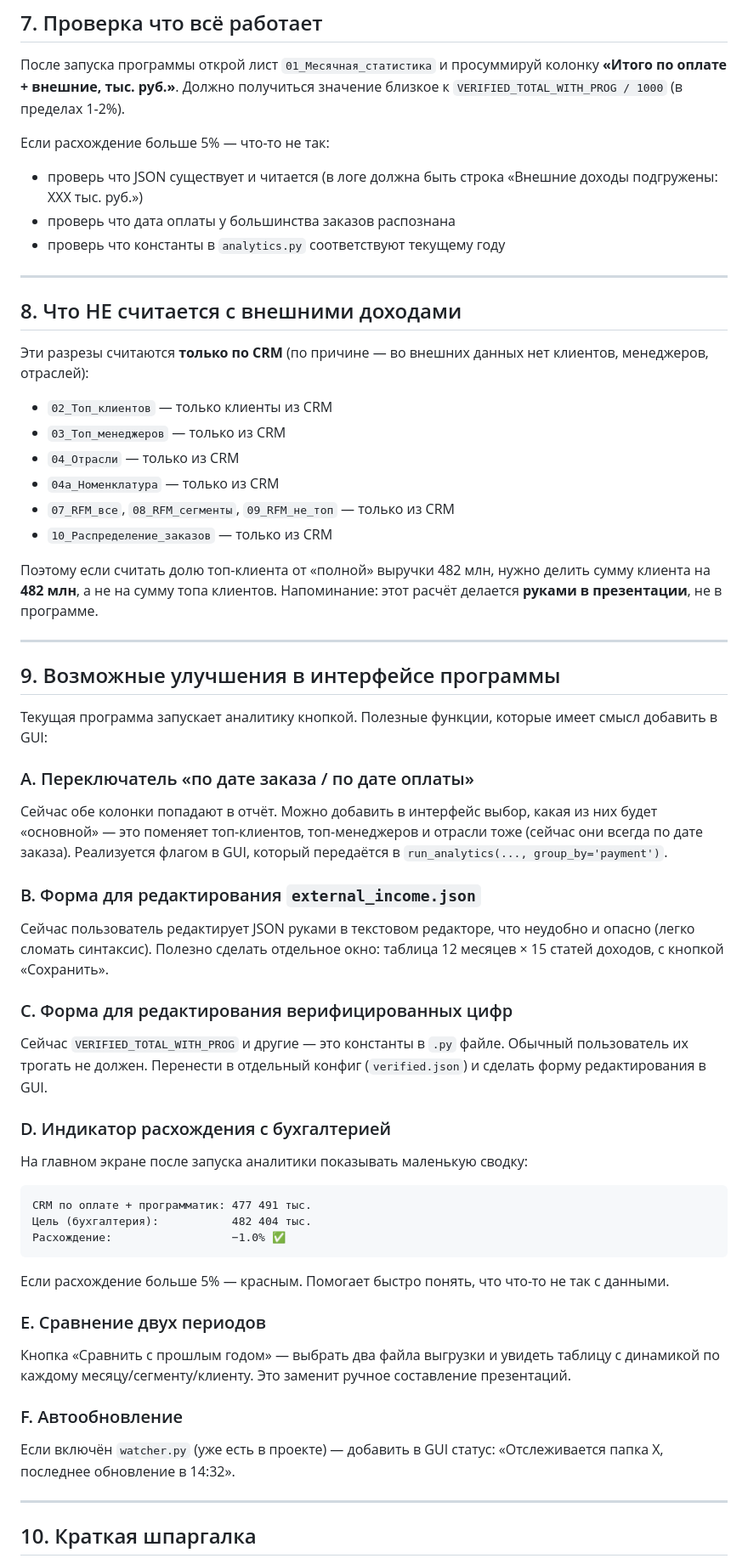
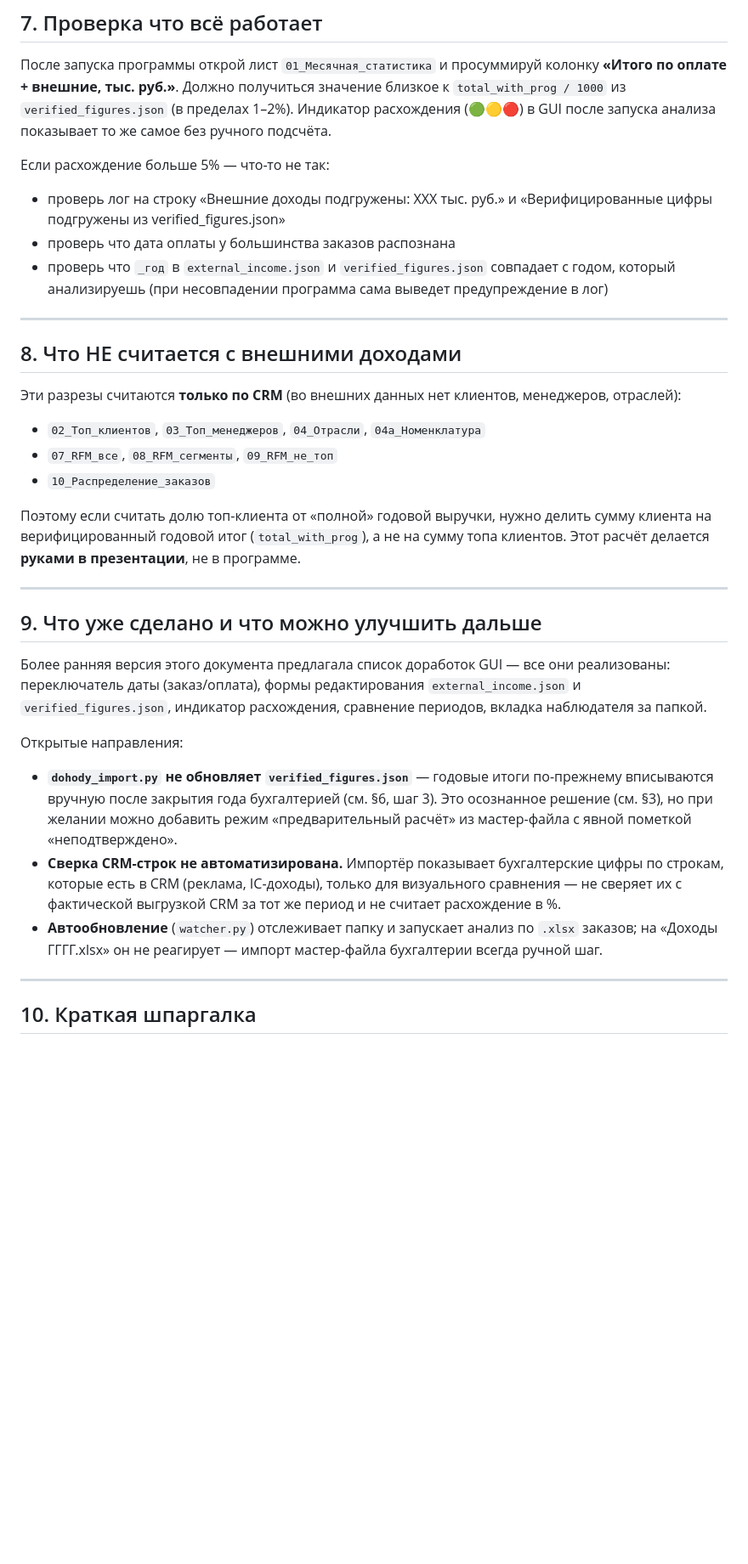
Before and after one commit to usernickname000/ajur_analytics, a Markdown page: ИНСТРУКЦИЯ.md, the part around one of its changes. Shown at 85% size. Rendered like a GitHub page; blank space fills up the shorter version.

````diff
--- a/ИНСТРУКЦИЯ.md
+++ b/ИНСТРУКЦИЯ.md
@@ -146,73 +157,57 @@ VERIFIED_ADVERTISING_NO_EVENTS     = 260_000_000
 
 После запуска программы открой лист `01_Месячная_статистика` и просуммируй
 колонку **«Итого по оплате + внешние, тыс. руб.»**. Должно получиться
-значение близкое к `VERIFIED_TOTAL_WITH_PROG / 1000` (в пределах 1-2%).
+значение близкое к `total_with_prog / 1000` из `verified_figures.json`
+(в пределах 1–2%). Индикатор расхождения (🟢🟡🔴) в GUI после запуска
+анализа показывает то же самое без ручного подсчёта.
 
 Если расхождение больше 5% — что-то не так:
-- проверь что JSON существует и читается (в логе должна быть строка
-  «Внешние доходы подгружены: XXX тыс. руб.»)
+- проверь лог на строку «Внешние доходы подгружены: XXX тыс. руб.» и
+  «Верифицированные цифры подгружены из verified_figures.json»
 - проверь что дата оплаты у большинства заказов распознана
-- проверь что константы в `analytics.py` соответствуют текущему году
+- проверь что `_год` в `external_income.json` и `verified_figures.json`
+  совпадает с годом, который анализируешь (при несовпадении программа
+  сама выведет предупреждение в лог)
 
 ---
 
 ## 8. Что НЕ считается с внешними доходами
 
-Эти разрезы считаются **только по CRM** (по причине — во внешних данных
-нет клиентов, менеджеров, отраслей):
+Эти разрезы считаются **только по CRM** (во внешних данных нет клиентов,
+менеджеров, отраслей):
 
-- `02_Топ_клиентов` — только клиенты из CRM
-- `03_Топ_менеджеров` — только из CRM
-- `04_Отрасли` — только из CRM
-- `04а_Номенклатура` — только из CRM
-- `07_RFM_все`, `08_RFM_сегменты`, `09_RFM_не_топ` — только из CRM
-- `10_Распределение_заказов` — только из CRM
+- `02_Топ_клиентов`, `03_Топ_менеджеров`, `04_Отрасли`, `04а_Номенклатура`
+- `07_RFM_все`, `08_RFM_сегменты`, `09_RFM_не_топ`
+- `10_Распределение_заказов`
 
-Поэтому если считать долю топ-клиента от «полной» выручки 482 млн, нужно
-делить сумму клиента на **482 млн**, а не на сумму топа клиентов.
-Напоминание: этот расчёт делается **руками в презентации**, не в программе.
+Поэтому если считать долю топ-клиента от «полной» годовой выручки, нужно
+делить сумму клиента на верифицированный годовой итог (`total_with_prog`),
+а не на сумму топа клиентов. Этот расчёт делается **руками в презентации**,
+не в программе.
 
 ---
 
-## 9. Возможные улучшения в интерфейсе программы
+## 9. Что уже сделано и что можно улучшить дальше
 
-Текущая программа запускает аналитику кнопкой. Полезные функции, которые
-имеет смысл добавить в GUI:
+Более ранняя версия этого документа предлагала список доработок GUI —
+все они реализованы: переключатель даты (заказ/оплата), формы
+редактирования `external_income.json` и `verified_figures.json`,
+индикатор расхождения, сравнение периодов, вкладка наблюдателя за папкой.
 
-### A. Переключатель «по дате заказа / по дате оплаты»
-Сейчас обе колонки попадают в отчёт. Можно добавить в интерфейс выбор,
-какая из них будет «основной» — это поменяет топ-клиентов, топ-менеджеров
-и отрасли тоже (сейчас они всегда по дате заказа). Реализуется флагом
-в GUI, который передаётся в `run_analytics(..., group_by='payment')`.
+Открытые направления:
 
-### B. Форма для редактирования `external_income.json`
-Сейчас пользователь редактирует JSON руками в текстовом редакторе, что
-неудобно и опасно (легко сломать синтаксис). Полезно сделать отдельное
-окно: таблица 12 месяцев × 15 статей доходов, с кнопкой «Сохранить».
-
-### C. Форма для редактирования верифицированных цифр
-Сейчас `VERIFIED_TOTAL_WITH_PROG` и другие — это константы в `.py` файле.
-Обычный пользователь их трогать не должен. Перенести в отдельный конфиг
-(`verified.json`) и сделать форму редактирования в GUI.
-
-### D. Индикатор расхождения с бухгалтерией
-На главном экране после запуска аналитики показывать маленькую сводку:
-```
-CRM по оплате + программатик: 477 491 тыс.
-Цель (бухгалтерия):           482 404 тыс.
-Расхождение:                  −1.0% ✅
-```
-Если расхождение больше 5% — красным. Помогает быстро понять, что
-что-то не так с данными.
-
-### E. Сравнение двух периодов
-Кнопка «Сравнить с прошлым годом» — выбрать два файла выгрузки и увидеть
-таблицу с динамикой по каждому месяцу/сегменту/клиенту. Это заменит
-ручное составление презентаций.
-
-### F. Автообновление
-Если включён `watcher.py` (уже есть в проекте) — добавить в GUI статус:
-«Отслеживается папка X, последнее обновление в 14:32».
+- **`dohody_import.py` не обновляет `verified_figures.json`** — годовые
+  итоги по-прежнему вписываются вручную после закрытия года бухгалтерией
+  (см. §6, шаг 3). Это осознанное решение (см. §3), но при желании можно
+  добавить режим «предварительный расчёт» из мастер-файла с явной пометкой
+  «неподтверждено».
+- **Сверка CRM-строк не автоматизирована.** Импортёр показывает
+  бухгалтерские цифры по строкам, которые есть в CRM (реклама, IC-доходы),
+  только для визуального сравнения — не сверяет их с фактической выгрузкой
+  CRM за тот же период и не считает расхождение в %.
+- **Автообновление** (`watcher.py`) отслеживает папку и запускает анализ
+  по `.xlsx` заказов; на «Доходы ГГГГ.xlsx» он не реагирует — импорт
+  мастер-файла бухгалтерии всегда ручной шаг.
 
 ---
 
````
Also changed, not shown: other parts of ИНСТРУКЦИЯ.md (+89 -82 lines).
